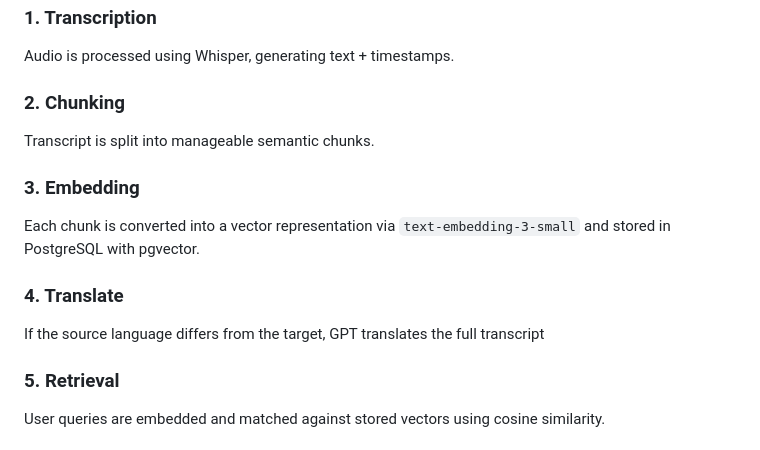
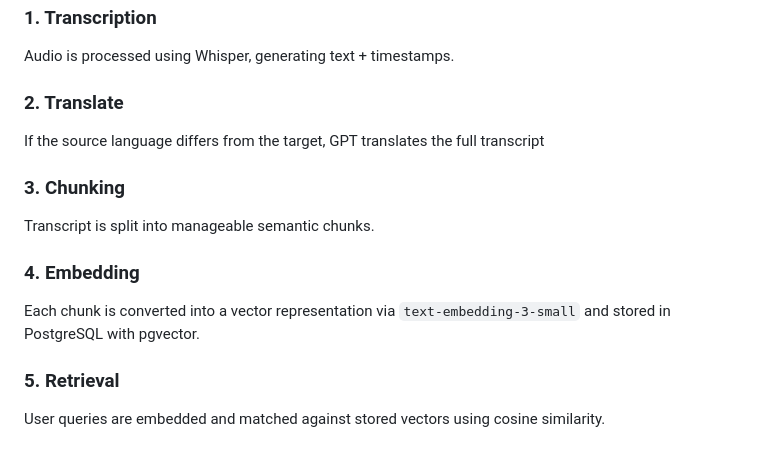
Before and after one commit to amitmessika1/translaudio, a Markdown page: README.md, the part around one of its changes. GitHub-like rendering.

```diff
--- a/README.md
+++ b/README.md
@@ -263,14 +263,14 @@ Output:
 ### 1. Transcription
 Audio is processed using Whisper, generating text + timestamps.
 
-### 2. Chunking
+### 2. Translate
+If the source language differs from the target, GPT translates the full transcript
+
+### 3. Chunking
 Transcript is split into manageable semantic chunks.
 
-### 3. Embedding
+### 4. Embedding
 Each chunk is converted into a vector representation via `text-embedding-3-small` and stored in PostgreSQL with pgvector.
-
-### 4. Translate
-If the source language differs from the target, GPT translates the full transcript
 
 ### 5. Retrieval
 User queries are embedded and matched against stored vectors using cosine similarity.
```
Also changed, not shown: other parts of README.md (+4 -4 lines).
